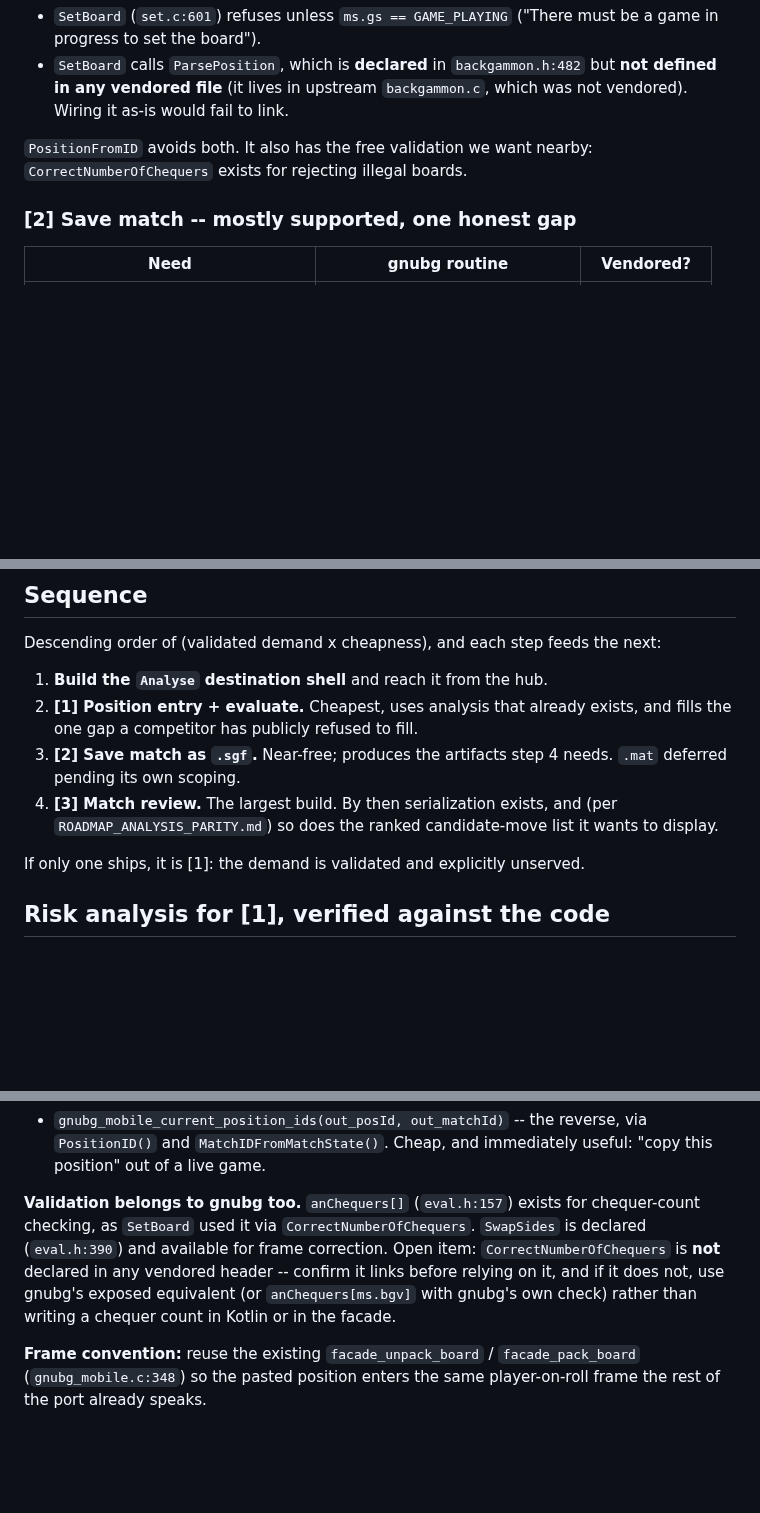
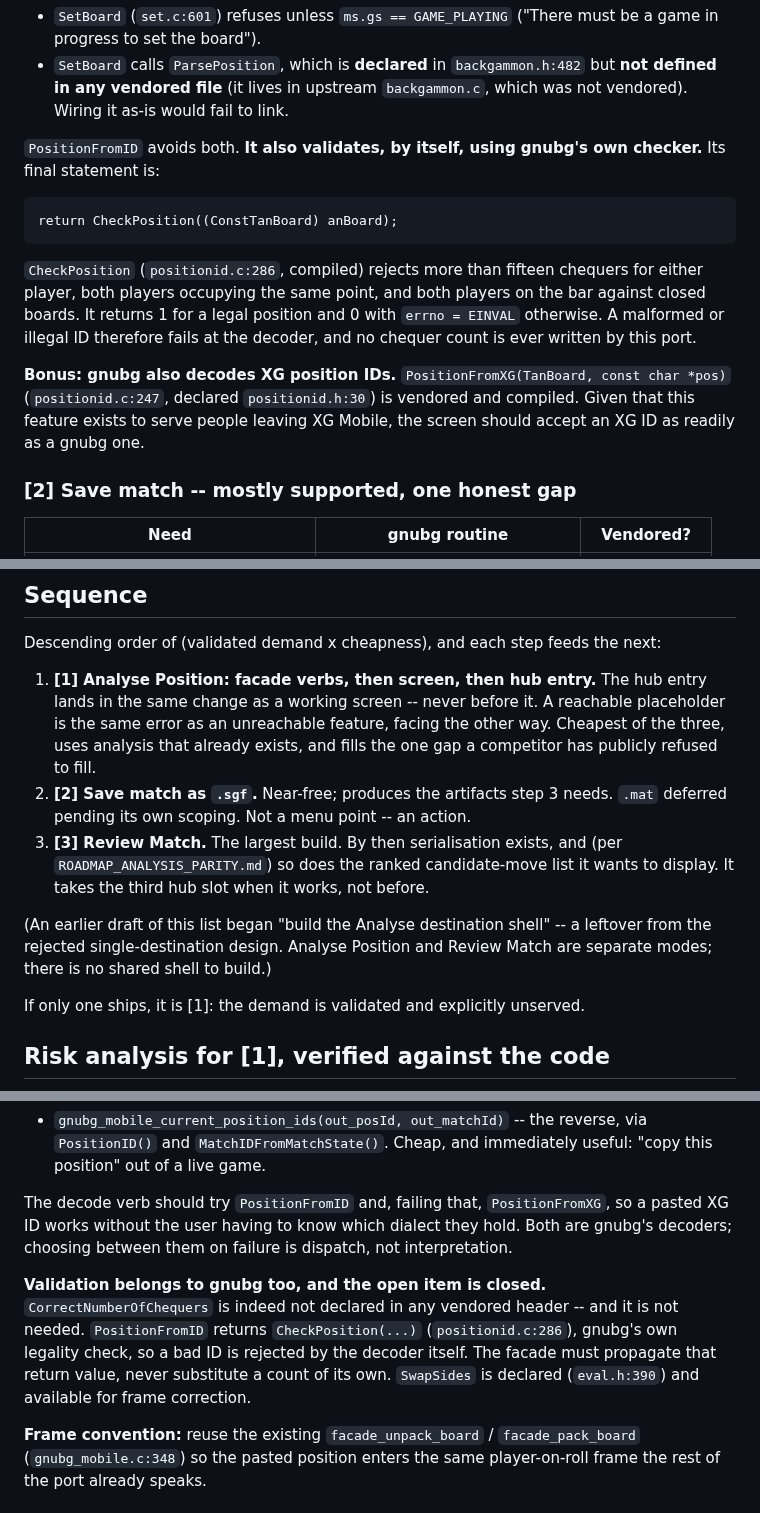
Before and after one commit to clavierhaus/gnubg-android, a Markdown page: docs/ARCHITECTURE_ANALYSE_MODE.md, 3 parts joined by grey strips. Drawn GitHub-style; blank space fills up the shorter version.

Commit message:
docs: correct the analyse-mode design -- validation, XG IDs, sequence
Three corrections found while preparing to implement from this doc.

- The Sequence section still said 'build the Analyse destination shell', a
  leftover from the rejected single-destination design. Analyse Position and
  Review Match are separate modes; there is no shared shell. Restated so the hub
  entry lands in the same change as a working screen: a reachable placeholder is
  the same error as an unreachable feature, facing the other way.

- The doc contradicted itself on validation. The engine-backing section claimed
  CorrectNumberOfChequers was available for rejecting illegal boards; the risk
  section correctly flagged it as an open item. Both resolved by the actual code:
  PositionFromID ends with 'return CheckPosition((ConstTanBoard) anBoard)'.
  CheckPosition (positionid.c:286, compiled) rejects >15 chequers per side, both
  players on one point, and both on the bar against closed boards, returning 0
  with errno=EINVAL. Validation is free, it is gnubg's, and CorrectNumberOfChequers
  is irrelevant -- no chequer count is ever written by this port.

- PositionFromXG (positionid.c:247, positionid.h:30) is vendored and compiled:
  gnubg decodes XG position IDs directly. Since this feature exists to serve
  people leaving XG Mobile, the decode verb should try PositionFromID and fall
  back to PositionFromXG. Both are gnubg's decoders; choosing between them on
  failure is dispatch, not interpretation.

```diff
--- a/docs/ARCHITECTURE_ANALYSE_MODE.md
+++ b/docs/ARCHITECTURE_ANALYSE_MODE.md
@@ -212,8 +212,21 @@ verified:
   but **not defined in any vendored file** (it lives in upstream `backgammon.c`,
   which was not vendored). Wiring it as-is would fail to link.
 
-`PositionFromID` avoids both. It also has the free validation we want nearby:
-`CorrectNumberOfChequers` exists for rejecting illegal boards.
+`PositionFromID` avoids both. **It also validates, by itself, using gnubg's own
+checker.** Its final statement is:
+
+    return CheckPosition((ConstTanBoard) anBoard);
+
+`CheckPosition` (`positionid.c:286`, compiled) rejects more than fifteen chequers
+for either player, both players occupying the same point, and both players on the
+bar against closed boards. It returns 1 for a legal position and 0 with
+`errno = EINVAL` otherwise. A malformed or illegal ID therefore fails at the
+decoder, and no chequer count is ever written by this port.
+
+**Bonus: gnubg also decodes XG position IDs.** `PositionFromXG(TanBoard, const
+char *pos)` (`positionid.c:247`, declared `positionid.h:30`) is vendored and
+compiled. Given that this feature exists to serve people leaving XG Mobile, the
+screen should accept an XG ID as readily as a gnubg one.
 
 ### [2] Save match -- mostly supported, one honest gap
 
@@ -275,14 +288,20 @@ Two constraints follow, and they are binding:
 
 Descending order of (validated demand x cheapness), and each step feeds the next:
 
-1. **Build the `Analyse` destination shell** and reach it from the hub.
-2. **[1] Position entry + evaluate.** Cheapest, uses analysis that already
-   exists, and fills the one gap a competitor has publicly refused to fill.
-3. **[2] Save match as `.sgf`.** Near-free; produces the artifacts step 4 needs.
-   `.mat` deferred pending its own scoping.
-4. **[3] Match review.** The largest build. By then serialization exists, and
+1. **[1] Analyse Position: facade verbs, then screen, then hub entry.** The hub
+   entry lands in the same change as a working screen -- never before it. A
+   reachable placeholder is the same error as an unreachable feature, facing the
+   other way. Cheapest of the three, uses analysis that already exists, and fills
+   the one gap a competitor has publicly refused to fill.
+2. **[2] Save match as `.sgf`.** Near-free; produces the artifacts step 3 needs.
+   `.mat` deferred pending its own scoping. Not a menu point -- an action.
+3. **[3] Review Match.** The largest build. By then serialisation exists, and
    (per `ROADMAP_ANALYSIS_PARITY.md`) so does the ranked candidate-move list it
-   wants to display.
+   wants to display. It takes the third hub slot when it works, not before.
+
+(An earlier draft of this list began "build the Analyse destination shell" -- a
+leftover from the rejected single-destination design. Analyse Position and Review
+Match are separate modes; there is no shared shell to build.)
 
 If only one ships, it is [1]: the demand is validated and explicitly unserved.
 
@@ -378,13 +397,17 @@ Proposed verbs (names indicative):
   via `PositionID()` and `MatchIDFromMatchState()`. Cheap, and immediately
   useful: "copy this position" out of a live game.
 
-**Validation belongs to gnubg too.** `anChequers[]` (`eval.h:157`) exists for
-chequer-count checking, as `SetBoard` used it via `CorrectNumberOfChequers`.
+The decode verb should try `PositionFromID` and, failing that, `PositionFromXG`,
+so a pasted XG ID works without the user having to know which dialect they hold.
+Both are gnubg's decoders; choosing between them on failure is dispatch, not
+interpretation.
+
+**Validation belongs to gnubg too, and the open item is closed.**
+`CorrectNumberOfChequers` is indeed not declared in any vendored header -- and it
+is not needed. `PositionFromID` returns `CheckPosition(...)` (`positionid.c:286`),
+gnubg's own legality check, so a bad ID is rejected by the decoder itself. The
+facade must propagate that return value, never substitute a count of its own.
 `SwapSides` is declared (`eval.h:390`) and available for frame correction.
-Open item: `CorrectNumberOfChequers` is **not** declared in any vendored header
--- confirm it links before relying on it, and if it does not, use gnubg's
-exposed equivalent (or `anChequers[ms.bgv]` with gnubg's own check) rather than
-writing a chequer count in Kotlin or in the facade.
 
 **Frame convention:** reuse the existing `facade_unpack_board` /
 `facade_pack_board` (`gnubg_mobile.c:348`) so the pasted position enters the
```
